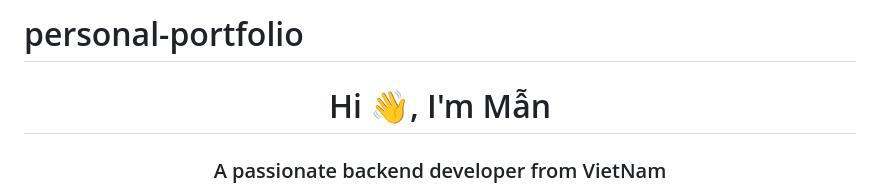
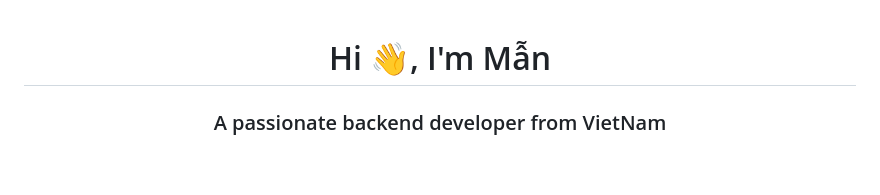
Before and after one commit to pham-van-man/personal-portfolio, a Markdown page: README.md, the part around the change. GitHub-like rendering; blank space fills up the shorter version.

```diff
--- a/README.md
+++ b/README.md
@@ -1,4 +1,3 @@
-# personal-portfolio
 <h1 align="center">Hi 👋, I'm Mẫn</h1>
 <h3 align="center">A passionate backend developer from VietNam</h3>
 
```
